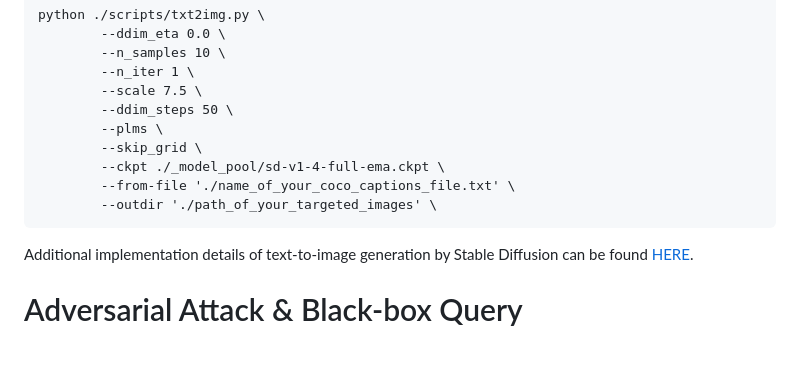
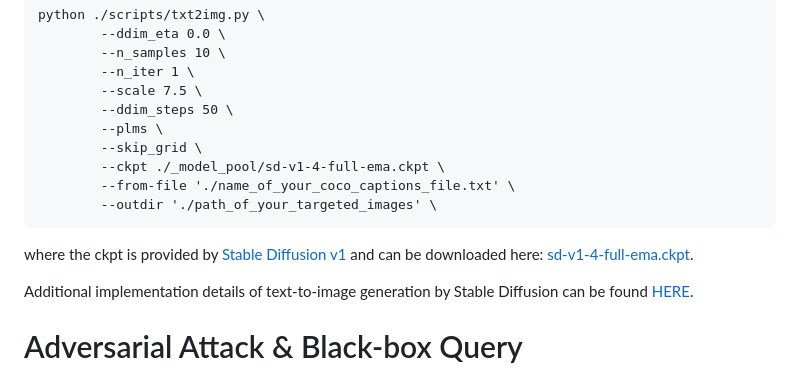
Before and after one commit to yunqing-me/AttackVLM, a Markdown page: README.md, the part around the change. Rendered like a GitHub page; blank space fills up the shorter version.

Commit message:
add ckpt link

````diff
--- a/README.md
+++ b/README.md
@@ -98,6 +98,8 @@ python ./scripts/txt2img.py \
         --from-file './name_of_your_coco_captions_file.txt' \
         --outdir './path_of_your_targeted_images' \
 ```
+where the ckpt is provided by [Stable Diffusion v1](https://github.com/CompVis/stable-diffusion#weights:~:text=The%20weights%20are%20available%20via) and can be downloaded here: [sd-v1-4-full-ema.ckpt](https://huggingface.co/CompVis/stable-diffusion-v-1-4-original/resolve/main/sd-v1-4-full-ema.ckpt).
+
 Additional implementation details of text-to-image generation by Stable Diffusion can be found [HERE](https://github.com/CompVis/stable-diffusion#:~:text=active%20community%20development.-,Reference%20Sampling%20Script,-We%20provide%20a).
 
 # Adversarial Attack & Black-box Query
````
